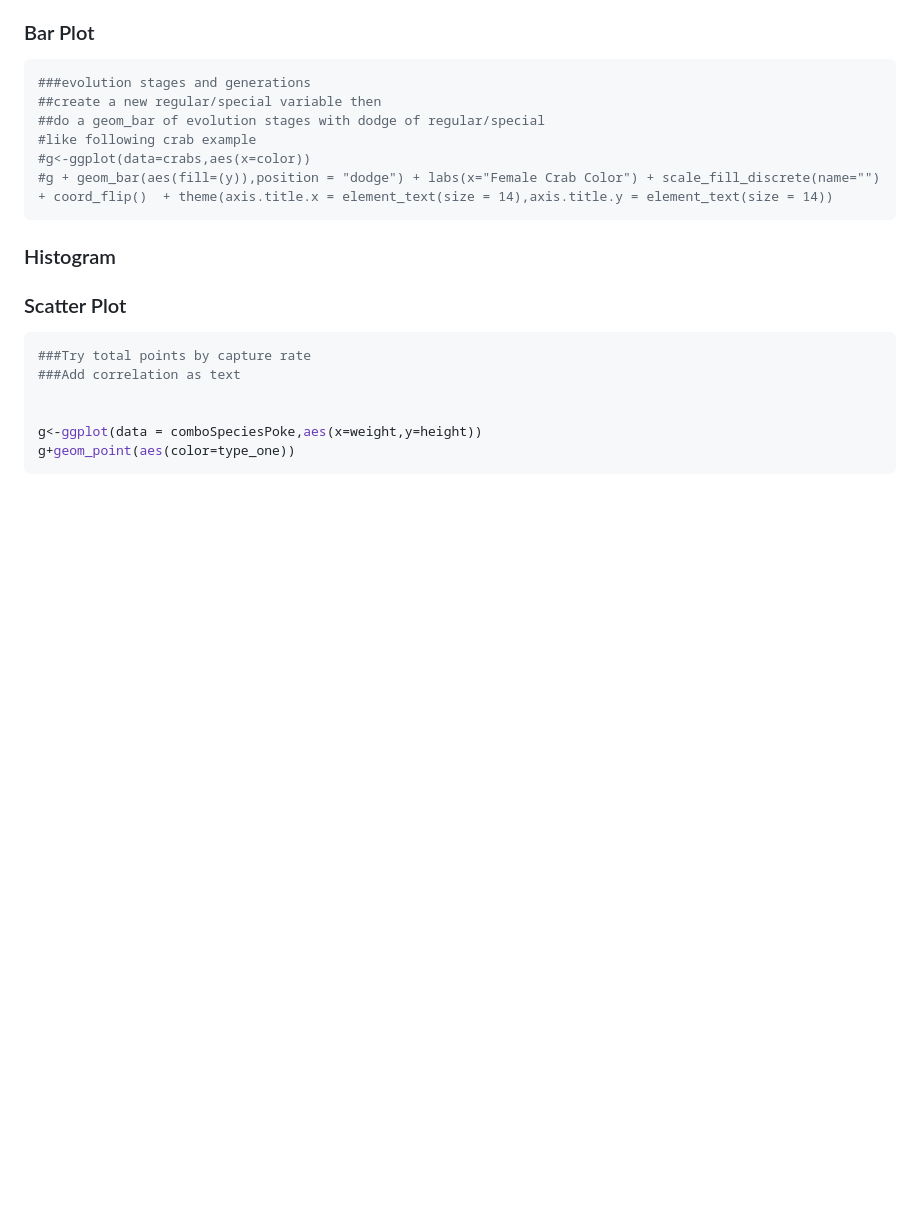
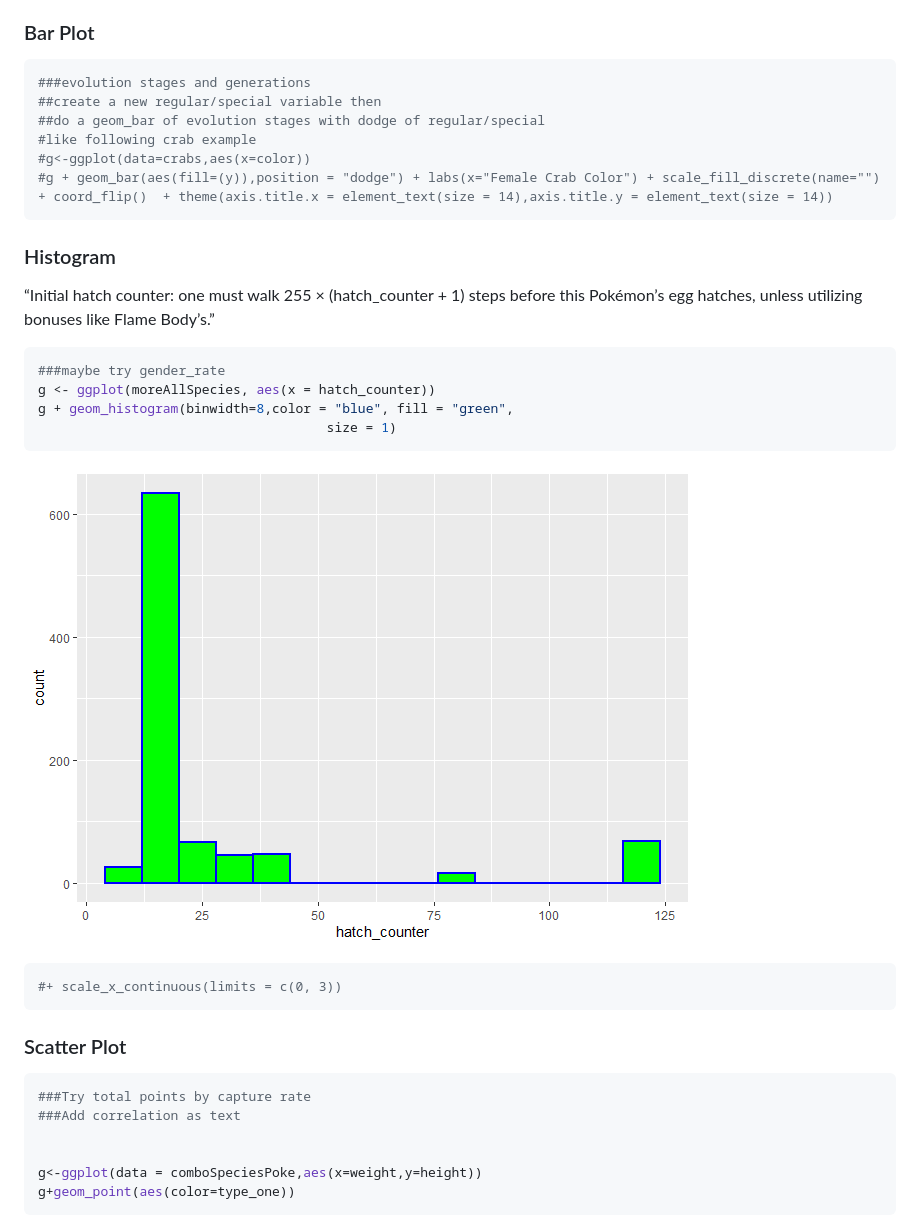
Before and after one commit to mfaustin/ProjectOne558, a Markdown page: README.md, the part around the change. Rendered like a GitHub page; pictures changed too: images/histogram-1.png (added); blank space fills up the shorter version.

Commit message:
added histogram

````diff
--- a/README.md
+++ b/README.md
@@ -737,6 +737,23 @@ mainly very powerful too.
 
 ### Histogram
 
+“Initial hatch counter: one must walk 255 × (hatch\_counter + 1) steps
+before this Pokémon’s egg hatches, unless utilizing bonuses like Flame
+Body’s.”
+
+``` r
+###maybe try gender_rate
+g <- ggplot(moreAllSpecies, aes(x = hatch_counter))
+g + geom_histogram(binwidth=8,color = "blue", fill = "green",
+                                     size = 1)
+```
+
+![](images/histogram-1.png)<!-- -->
+
+``` r
+#+ scale_x_continuous(limits = c(0, 3))
+```
+
 ### Scatter Plot
 
 ``` r
````
Also changed, not shown: 1 other file.
